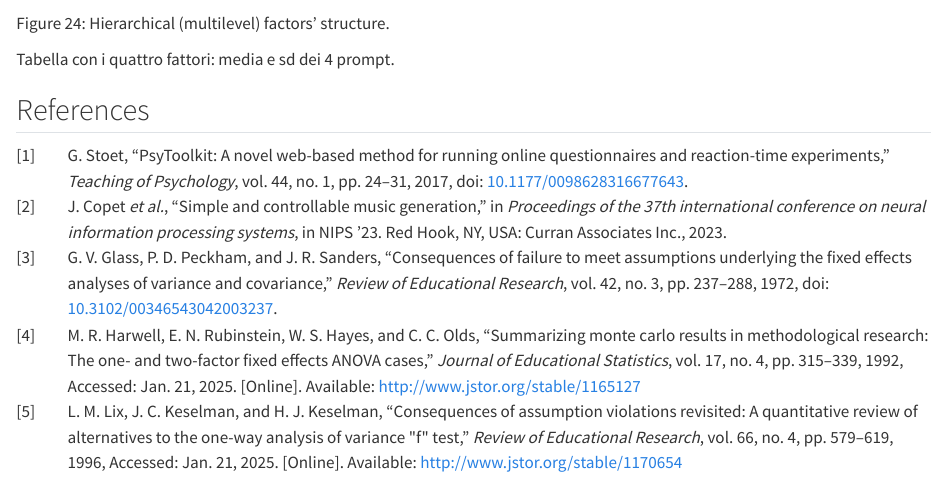
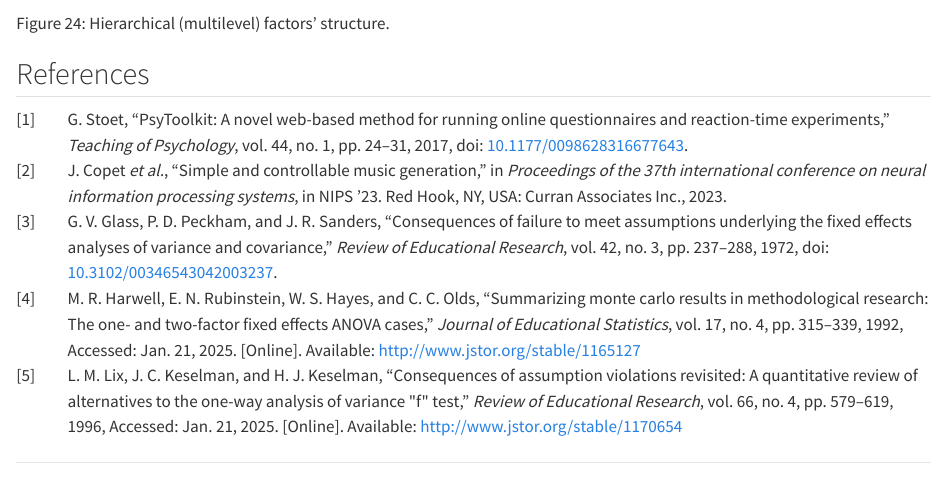
Before and after one commit to matteospanio/multimodal-symphony-survey-analysis, a Quarto document (index.qmd): the page in a window 1100 px wide, from 12480 px down. Rendered offline with R 4.5, knitr and Pandoc in place of Quarto, with nearby package versions; some code elsewhere in the file could not run offline.

Commit message:
update project

```diff
--- a/index.qmd
+++ b/index.qmd
@@ -628,8 +629,6 @@ fa.multi.diagram(fam, f2labels = c("Negativity", "Positivity"), main="")
 Hierarchical (multilevel) factors' structure.
 :::
 
-Tabella con i quattro fattori: media e sd dei 4 prompt.
-
 ## References
 
 ::: {#refs}
```
Also changed, not shown: index.qmd (7 more changed lines).
